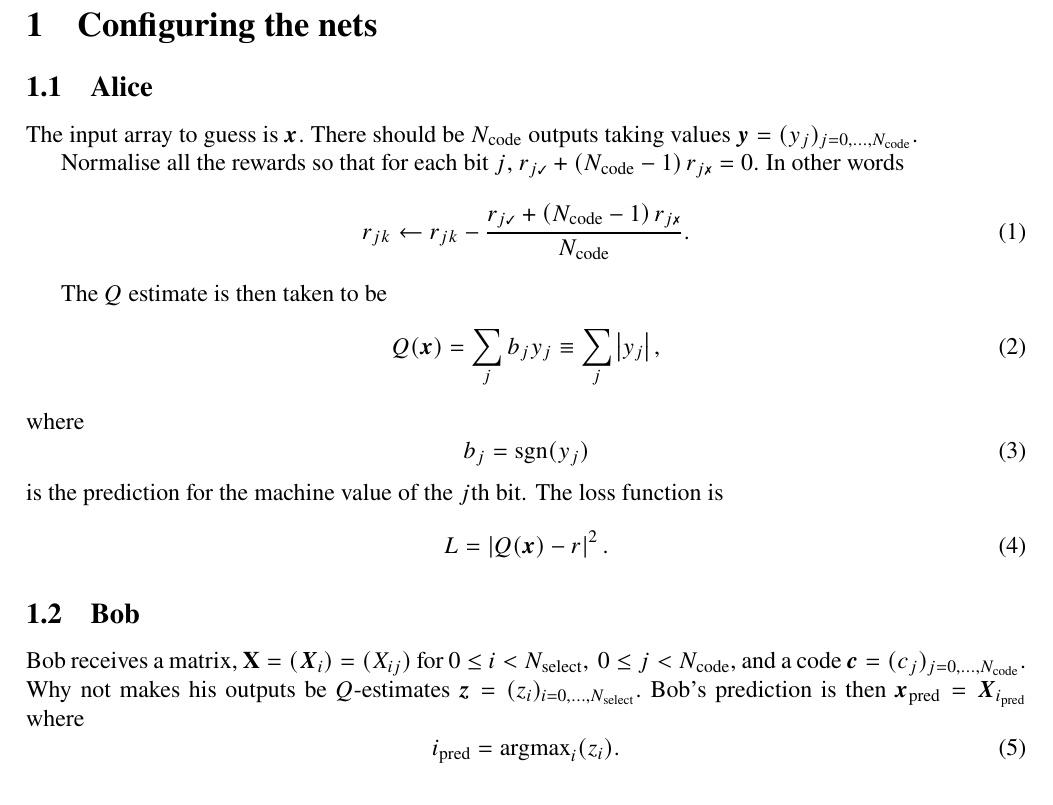
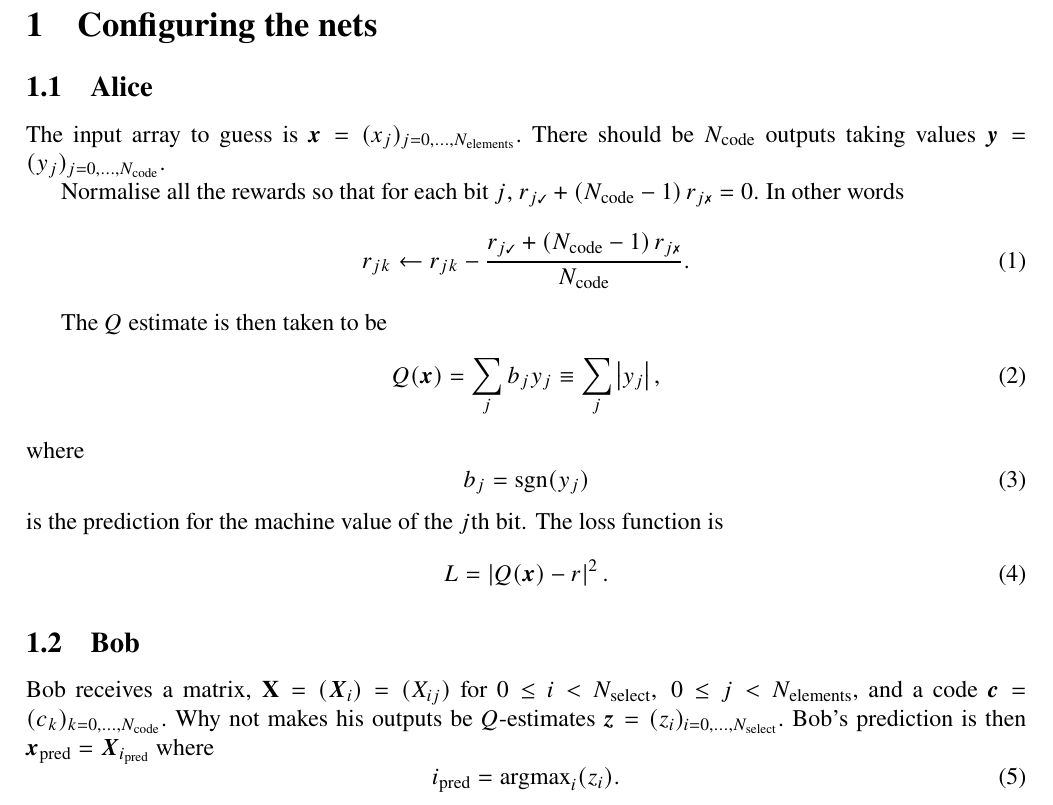
Before and after one commit to AndrewWren/NLearn, a LaTeX paper (latex/guesstuples_project.tex): part of page 1 of 2, cut so that both start at the same text. Compiled offline with pdfLaTeX.

Commit message:
Tidied notation.

```diff
--- a/latex/guesstuples_project.tex
+++ b/latex/guesstuples_project.tex
@@ -19,7 +19,7 @@
 
 \subsection{Alice}
 
-The input array to guess is $\vec{x}.$  There should be $N_\text{code}$ outputs taking values $\vec{y} = (y_j)_{j=0,...,N_\text{code}}.$
+The input array to guess is $\vec{x}=(x_j)_{j=0,...,N_\text{elements}}.$  There should be $N_\text{code}$ outputs taking values $\vec{y} = (y_j)_{j=0,...,N_\text{code}}.$
 
 Normalise all the rewards so that for each bit $j,$ $\rt{j} + \left(N_\text{code} - 1\right)\rf{j} = 0.$  In other words
 \begin{equation}
@@ -52,7 +52,7 @@ is the prediction for the machine value of the $j$th bit.  The loss function is
 
 \subsection{Bob}
 
-Bob receives a matrix, $\mat{X} = (\vec{X}_{i}) = (X_{ij})$ for $0\leq i < N_\text{select},\ 0\leq j < N_\text{code},$ and a code $\vec{c}=(c_j)_{j=0,...,N_\text{code}}.$  Why not makes his outputs be $Q$-estimates $\vec{z} = (z_i)_{i=0,...,N_\text{select}}.$ Bob's prediction is then
+Bob receives a matrix, $\mat{X} = (\vec{X}_{i}) = (X_{ij})$ for $0\leq i < N_\text{select},\ 0\leq j < N_\text{elements},$ and a code $\vec{c}=(c_k)_{k=0,...,N_\text{code}}.$  Why not makes his outputs be $Q$-estimates $\vec{z} = (z_i)_{i=0,...,N_\text{select}}.$ Bob's prediction is then
 $
 	\vec{x}_\text{pred}
 =
```
Also changed, not shown: latex/guesstuples_project.pdf.
